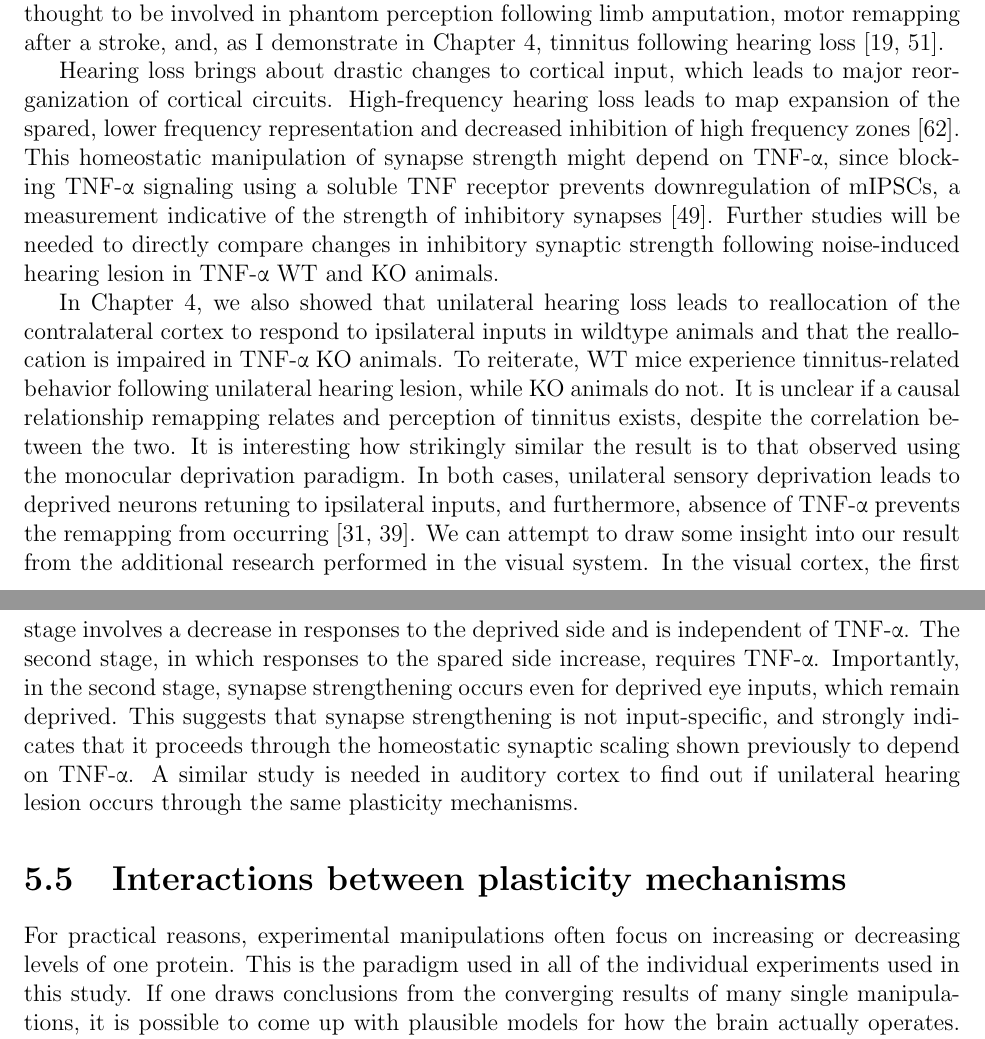
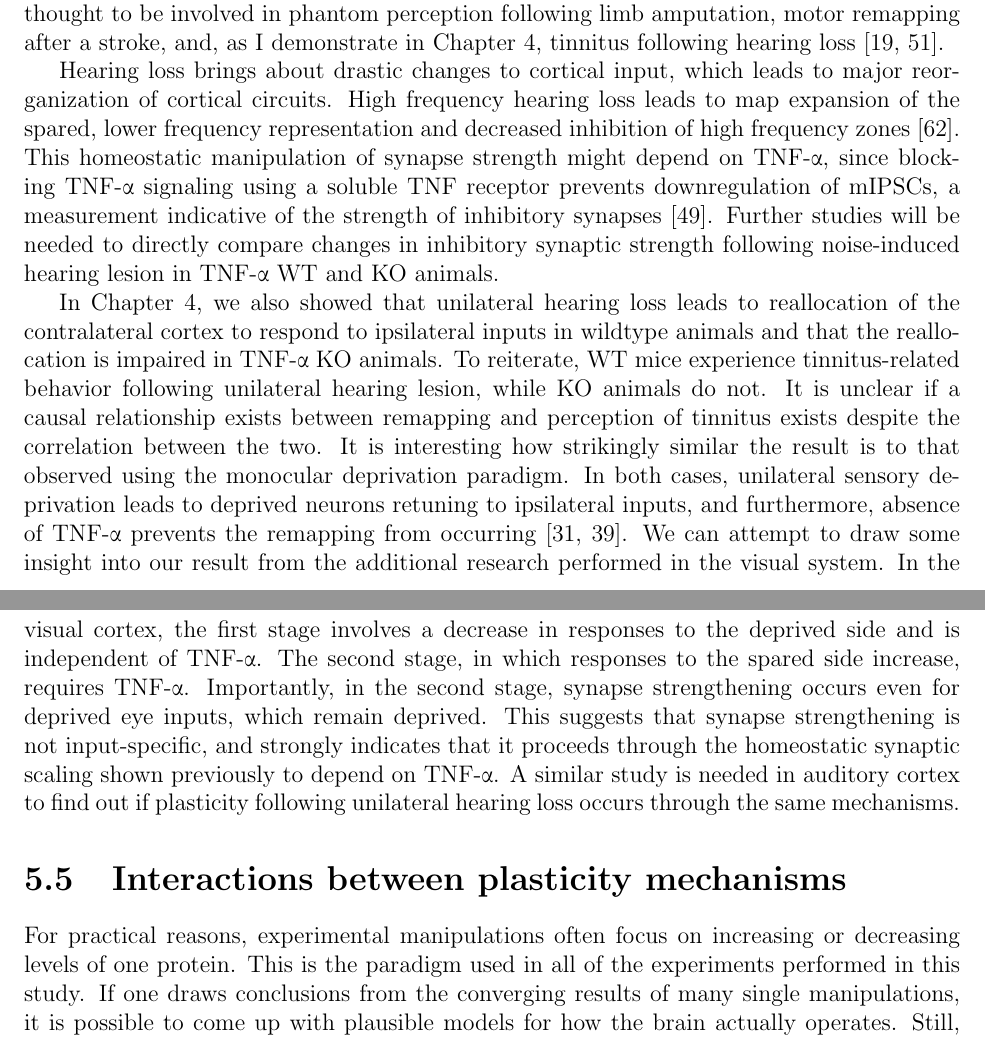
Before and after one commit to r-b-g-b/dissertation, a LaTeX thesis (thesis.tex, which reads chap5.tex): two parts of pages 76 and 77 of 83, joined at a grey line, cut so that both start at the same text. Compiled offline with pdfLaTeX.

Commit message:
final changes before first send to committee

```diff
--- a/chap5.tex
+++ b/chap5.tex
@@ -44,11 +44,11 @@ A clear \textit{in vivo} realization of theoretical principles of plasticity com
 
 Critical period learning is but one of the many phenomena brought about by neural plasticity. The brain is plastic throughout life, and as I discussed previously, adult plasticity shares many of the specific cellular and molecular mechanisms that underlie critical period learning. We generally think of plasticity as a desirable trait for a neural network to possess---the ability to incorporate past experiences into future decisions can confer significant survival and reproduction advantages on an organism. However, the immense power plasticity wields over brain function can under certain circumstances lead to undesired consequences. ``Maladaptive plasticity" is simply any plasticity that results in impaired brain function, and is thought to be involved in phantom perception following limb amputation, motor remapping after a stroke, and, as I demonstrate in Chapter 4, tinnitus following hearing loss \cite{Flor2006, Takeuchi2012}.
 
-Hearing loss brings about drastic changes to cortical input, which leads to major reorganization of cortical circuits. High-frequency hearing loss leads to map expansion of the spared, lower frequency representation and decreased inhibition of high frequency zones \cite{Yang2013}. This homeostatic manipulation of synapse strength might depend on TNF-\textalpha{}, since blocking TNF-\textalpha{} signaling using a soluble TNF receptor prevents downregulation of mIPSCs, a measurement indicative of the strength of inhibitory synapses \cite{Stellwagen2006}. Further studies will be needed to directly compare changes in inhibitory synaptic strength following noise-induced hearing lesion in TNF-\textalpha{} WT and KO animals.
+Hearing loss brings about drastic changes to cortical input, which leads to major reorganization of cortical circuits. High frequency hearing loss leads to map expansion of the spared, lower frequency representation and decreased inhibition of high frequency zones \cite{Yang2013}. This homeostatic manipulation of synapse strength might depend on TNF-\textalpha{}, since blocking TNF-\textalpha{} signaling using a soluble TNF receptor prevents downregulation of mIPSCs, a measurement indicative of the strength of inhibitory synapses \cite{Stellwagen2006}. Further studies will be needed to directly compare changes in inhibitory synaptic strength following noise-induced hearing lesion in TNF-\textalpha{} WT and KO animals.
 
-In Chapter 4, we also showed that unilateral hearing loss leads to reallocation of the contralateral cortex to respond to ipsilateral inputs in wildtype animals and that the reallocation is impaired in TNF-\textalpha{} KO animals. To reiterate, WT mice experience tinnitus-related behavior following unilateral hearing lesion, while KO animals do not. It is unclear if a causal relationship remapping relates and perception of tinnitus exists, despite the correlation between the two. It is interesting how strikingly similar the result is to that observed using the monocular deprivation paradigm. In both cases, unilateral sensory deprivation leads to deprived neurons retuning to ipsilateral inputs, and furthermore, absence of TNF-\textalpha{} prevents the remapping from occurring \cite{Mrsic-Flogel2007, Kaneko2008}. We can attempt to draw some insight into our result from the additional research performed in the visual system. In the visual cortex, the first stage involves a decrease in responses to the deprived side and is independent of TNF-\textalpha{}. The second stage, in which responses to the spared side increase, requires TNF-\textalpha{}. Importantly, in the second stage, synapse strengthening occurs even for deprived eye inputs, which remain deprived. This suggests that synapse strengthening is not input-specific, and strongly indicates that it proceeds through the homeostatic synaptic scaling shown previously to depend on TNF-\textalpha{}. A similar study is needed in auditory cortex to find out if unilateral hearing lesion occurs through the same plasticity mechanisms.
+In Chapter 4, we also showed that unilateral hearing loss leads to reallocation of the contralateral cortex to respond to ipsilateral inputs in wildtype animals and that the reallocation is impaired in TNF-\textalpha{} KO animals. To reiterate, WT mice experience tinnitus-related behavior following unilateral hearing lesion, while KO animals do not. It is unclear if a causal relationship exists between remapping and perception of tinnitus exists despite the correlation between the two. It is interesting how strikingly similar the result is to that observed using the monocular deprivation paradigm. In both cases, unilateral sensory deprivation leads to deprived neurons retuning to ipsilateral inputs, and furthermore, absence of TNF-\textalpha{} prevents the remapping from occurring \cite{Mrsic-Flogel2007, Kaneko2008}. We can attempt to draw some insight into our result from the additional research performed in the visual system. In the visual cortex, the first stage involves a decrease in responses to the deprived side and is independent of TNF-\textalpha{}. The second stage, in which responses to the spared side increase, requires TNF-\textalpha{}. Importantly, in the second stage, synapse strengthening occurs even for deprived eye inputs, which remain deprived. This suggests that synapse strengthening is not input-specific, and strongly indicates that it proceeds through the homeostatic synaptic scaling shown previously to depend on TNF-\textalpha{}. A similar study is needed in auditory cortex to find out if plasticity following unilateral hearing loss occurs through the same mechanisms.
 
 \section{Interactions between plasticity mechanisms}
-For practical reasons, experimental manipulations often focus on increasing or decreasing levels of one protein. This is the paradigm used in all of the individual experiments used in this study. If one draws conclusions from the converging results of many single manipulations, it is possible to come up with plausible models for how the brain actually operates. Still, it is important to keep in mind that, however pragmatic it might be to partition biological systems into individual components, biological systems are highly interconnected. To that point, there are some recent studies that show interactions between homeostatic and Hebbian forms of plasticity. Researchers looking at Schaffer collateral-CA1 synapses in the hippocampus showed that induction of homeostatic plasticity enhances the strength of subsequently induced LTP \cite{Arendt2013}. In addition to eliciting robust homeostatic plasticity via insertion of new AMPARs in dendritic spines, action potential blockade using tetrodotoxin (TTX) also promotes the formation of new NMDA-only ``silent" synapses, so-called because they do not pass current following simple stimulation. However, ``silent" synapses are converted to active synapses after LTP induction, so by increasing the number of silent synapses, homeostatic plasticity primes the cell to undergo stronger LTP. There is also some evidence that a local homeostatic plasticity mechanism is activated following LTP induction \cite{Rabinowitch2008}. This mechanism achieves homeostasis, not by globally altering strengths of all synapses but by weakening synapses close to a synapse that underwent LTP.
+For practical reasons, experimental manipulations often focus on increasing or decreasing levels of one protein. This is the paradigm used in all of the experiments performed in this study. If one draws conclusions from the converging results of many single manipulations, it is possible to come up with plausible models for how the brain actually operates. Still, it is important to keep in mind that, however pragmatic it might be to partition biological systems into individual components, biological systems are highly interconnected. To that point, there are some recent studies that show interactions between homeostatic and Hebbian forms of plasticity. Researchers looking at Schaffer collateral-CA1 synapses in the hippocampus showed that induction of homeostatic plasticity enhances the strength of subsequently induced LTP \cite{Arendt2013}. In addition to eliciting robust homeostatic plasticity via insertion of new AMPARs in dendritic spines, action potential blockade using tetrodotoxin (TTX) also promotes the formation of new NMDA-only ``silent" synapses, so-called because they do not pass current following simple stimulation. However, ``silent" synapses are converted to active synapses after LTP induction, so by increasing the number of silent synapses, homeostatic plasticity primes the cell to undergo stronger LTP. There is also some evidence that a local homeostatic plasticity mechanism is activated following LTP induction \cite{Rabinowitch2008}. This mechanism achieves homeostasis, not by globally altering strengths of all synapses but by weakening synapses close to a synapse that underwent LTP.
 
 In my interpretation of my critical period studies, I drew heavily on the current theory that inhibitory tone is a key determinant of the ability of cortex to undergo critical period learning. Still, despite a large body of evidence showing that inhibition is important, there is still no clear mechanism for how immature inhibitory networks allow critical period expression. One possibility is that weakened inhibition simply permits elevated activity levels that are favorable to Hebbian activity-dependent plasticity. One study suggests that a mutant line with enhanced inhibition also loses the ability to undergo LTP in the dentate gyrus. Tamping down inhibition using bicuculine, a GABA$_\mathrm{A}$ receptor antagonist restored the ability to undergo LTP, and in addition, LTP could be blocked in wildtype mice by administration of diazepam, a GABA$_\mathrm{A}$ receptor agonist \cite{Levkovitz1999}. In auditory cortex, there also seems to be a link between disinhibition and LTP. While LTP of thalamocortical synapses is readily elicited in neonates during the critical period, the same protocol fails to elicit LTP in adults. However, removing inhibitory currents using intracellular injection of picrotoxin in cortical pyramidal neurons or induction of LTD at inhibitory synapses rendered the thalamocortical synapses capable of undergoing LTP. Group I metabolic glutamate receptors appeared to underlie this plasticity since MPEP prevented the induction of LTP even with reduced inhibition \cite{Chun2013}. Studies like these show the importance of considering how the many uniquely identified conceptual elements of the brain are interrelated, and future studies stand to make significant progress by considering how different processes interact.
```
Also changed, not shown: thesis.pdf.
